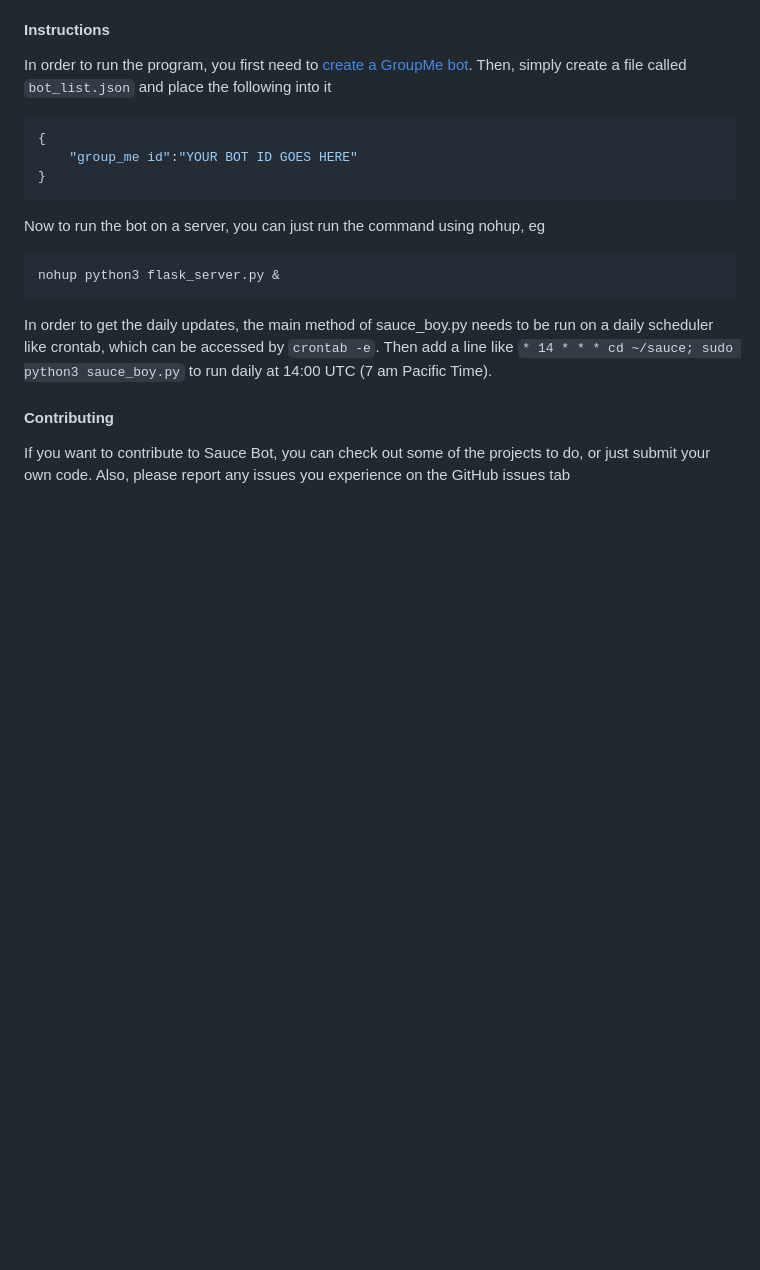
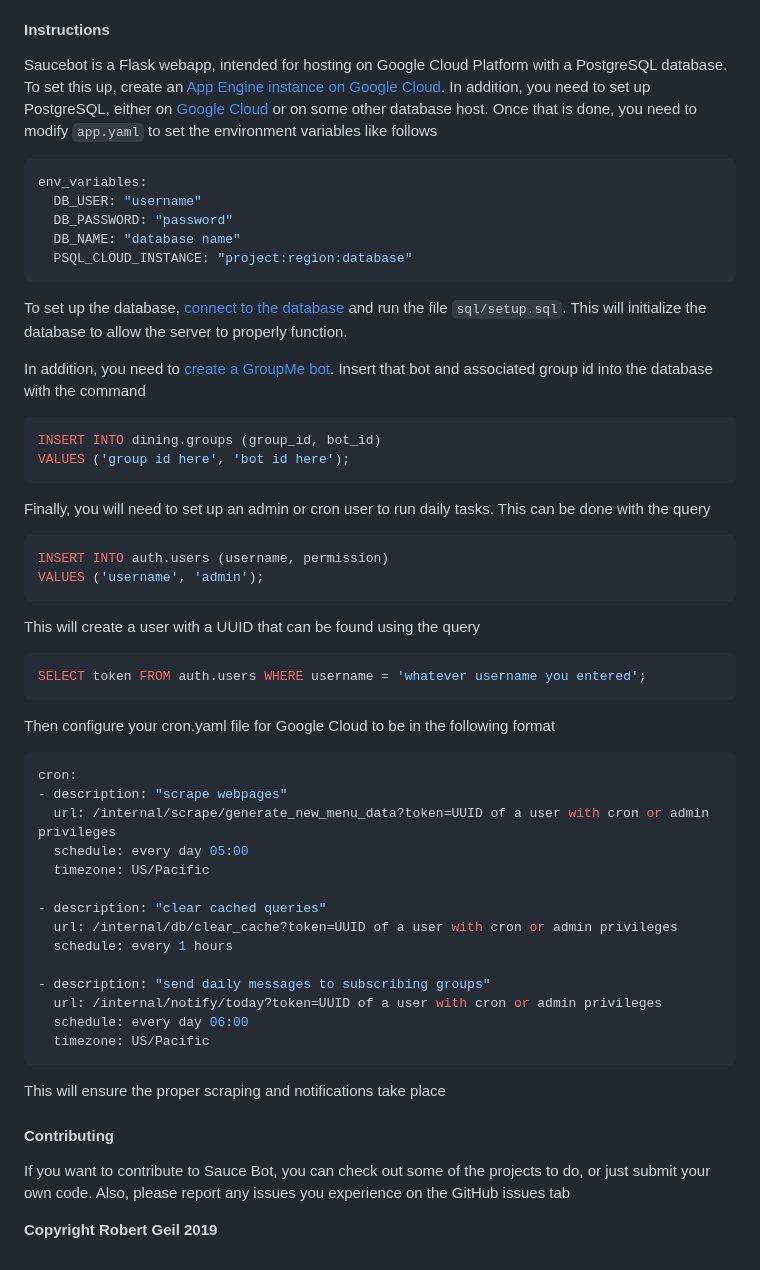
Before and after one commit to Infirmarian/saucebot, a Markdown page: README.md, the part around the change. GitHub-like rendering; blank space fills up the shorter version.

Commit message:
Added first assistant function, rewrote README

````diff
--- a/README.md
+++ b/README.md
@@ -11,18 +11,60 @@ The bot is activated by messaging "!sauce bot \[command\]". Some example command
 - **remove \[food item\]** takes an item off the list to be checked
 
 #### Instructions
-In order to run the program, you first need to [create a GroupMe bot](https://dev.groupme.com/tutorials/bots). Then, simply create a file called `bot_list.json` and place the following into it
-```json
-{
-    "group_me id":"YOUR BOT ID GOES HERE"
-}
-```
-Now to run the bot on a server, you can just run the command using nohup, eg
-```python
-nohup python3 flask_server.py &
+Saucebot is a Flask webapp, intended for hosting on Google Cloud Platform with a PostgreSQL database.
+To set this up, create an [App Engine instance on Google Cloud](https://cloud.google.com/appengine/docs/standard/python3/).
+In addition, you need to set up PostgreSQL, either on [Google Cloud](https://cloud.google.com/sql/docs/postgres/) or on some other database host.
+Once that is done, you need to modify `app.yaml` to set the environment variables like follows
+```yaml
+env_variables:
+  DB_USER: "username"
+  DB_PASSWORD: "password"
+  DB_NAME: "database name"
+  PSQL_CLOUD_INSTANCE: "project:region:database"
 ```
 
-In order to get the daily updates, the main method of sauce_boy.py needs to be run on a daily scheduler like crontab, which can be accessed by `crontab -e`. Then add a line like `* 14 * * * cd ~/sauce; sudo python3 sauce_boy.py` to run daily at 14:00 UTC (7 am Pacific Time).
+To set up the database, [connect to the database](https://cloud.google.com/sql/docs/postgres/connect-admin-proxy) and
+run the file `sql/setup.sql`. This will initialize the database to allow the server to properly function.
+
+In addition, you need to [create a GroupMe bot](https://dev.groupme.com/tutorials/bots). Insert that bot
+and associated group id into the database with the command
+```postgresql
+INSERT INTO dining.groups (group_id, bot_id)
+VALUES ('group id here', 'bot id here');
+```
+
+Finally, you will need to set up an admin or cron user to run daily tasks. This can be done with the query
+```postgresql
+INSERT INTO auth.users (username, permission)
+VALUES ('username', 'admin');
+```
+This will create a user with a UUID that can be found using the query
+```postgresql
+SELECT token FROM auth.users WHERE username = 'whatever username you entered';
+```
+
+Then configure your cron.yaml file for Google Cloud to be in the following format
+```yaml
+cron:
+- description: "scrape webpages"
+  url: /internal/scrape/generate_new_menu_data?token=UUID of a user with cron or admin privileges
+  schedule: every day 05:00
+  timezone: US/Pacific
+
+- description: "clear cached queries"
+  url: /internal/db/clear_cache?token=UUID of a user with cron or admin privileges
+  schedule: every 1 hours
+
+- description: "send daily messages to subscribing groups"
+  url: /internal/notify/today?token=UUID of a user with cron or admin privileges
+  schedule: every day 06:00
+  timezone: US/Pacific
+```
+
+This will ensure the proper scraping and notifications take place
+
 
 #### Contributing
 If you want to contribute to Sauce Bot, you can check out some of the projects to do, or just submit your own code. Also, please report any issues you experience on the GitHub issues tab
+
+**Copyright Robert Geil 2019**
````
Also changed, not shown: static/saucebot.png (added), 5 other files.
